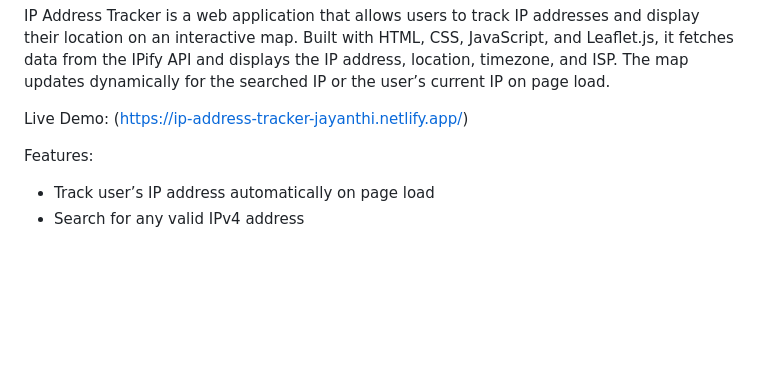
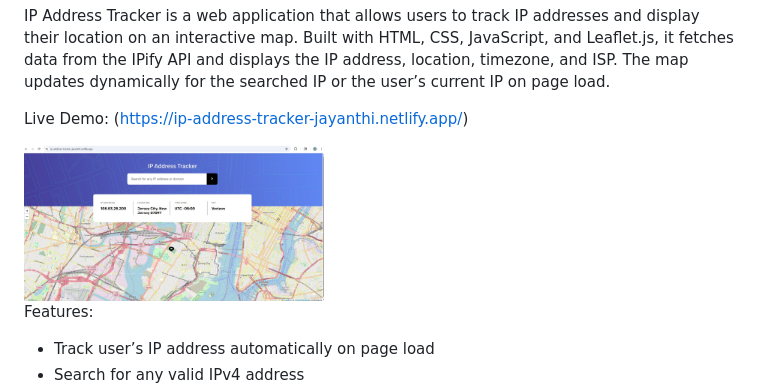
Before and after one commit to jayanthibs/ip-address-tracker-project, a Markdown page: README.md, the part around one of its changes. GitHub-like rendering; pictures changed too: ip-address-tracker-master/images/ip-address-tracker.jpg (added); blank space fills up the shorter version.

```diff
--- a/README.md
+++ b/README.md
@@ -3,6 +3,8 @@
 IP Address Tracker is a web application that allows users to track IP addresses and display their location on an interactive map. Built with HTML, CSS, JavaScript, and Leaflet.js, it fetches data from the IPify API and displays the IP address, location, timezone, and ISP. The map updates dynamically for the searched IP or the user’s current IP on page load.
 
 Live Demo: (https://ip-address-tracker-jayanthi.netlify.app/)
+
+<img src="./ip-address-tracker-master/images/ip-address-tracker.jpg" width="300">
 
 Features:
 
```
Also changed, not shown: other parts of README.md (+1 -0 lines).
